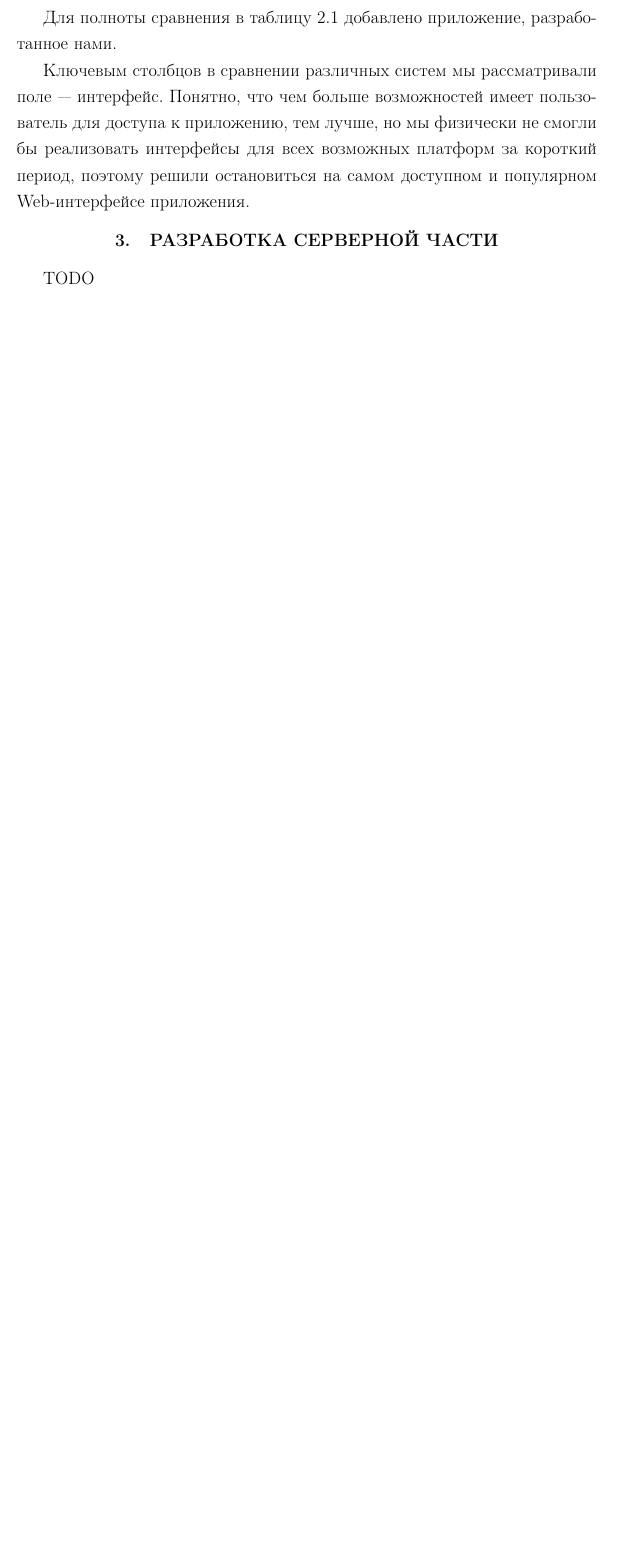
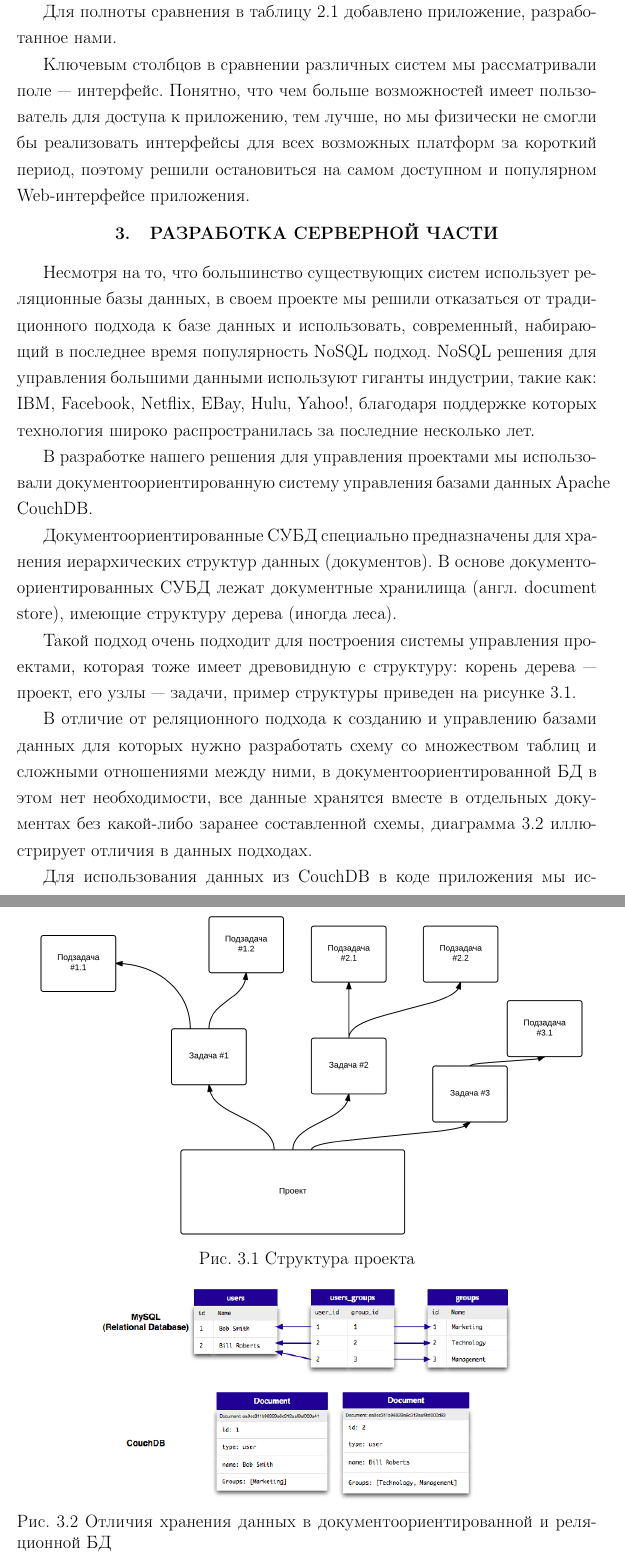
Before and after one commit to ilvokhin/master-term1-business-game, a LaTeX document (docs/d/src/main.tex): part of page 7 of 8 before the commit and two parts of pages 8 and 9 of 10 after it, the two joined at a grey line, cut so that both start at the same text, the shorter picture padded with empty space. Compiled offline with pdfLaTeX.

Commit message:
add some db description water

```diff
--- a/docs/d/src/main.tex
+++ b/docs/d/src/main.tex
@@ -281,7 +289,46 @@ ANSI PMBoK — область деятельности, в ходе которо
 поэтому решили остановиться на самом доступном и популярном Web-интерфейсе приложения.
 
 \chapter{\MakeTextUppercase{Разработка серверной части}}
-TODO
+Несмотря на то, что большинство существующих систем использует реляционные
+базы данных, в своем проекте мы решили отказаться от традиционного подхода
+к базе данных и использовать, современный, набирающий в последнее время популярность
+NoSQL подход. NoSQL решения для управления большими данными используют гиганты индустрии,
+такие как: IBM, Facebook, Netflix, EBay, Hulu, Yahoo!, благодаря поддержке которых технология
+широко распространилась за последние несколько лет.
+
+В разработке нашего решения для управления проектами мы использовали документоориентированную
+систему управления базами данных Apache CouchDB.
+
+Документоориентированные СУБД специально предназначены для хранения иерархических структур
+данных (документов). В основе документоориентированных СУБД лежат документные хранилища (англ. document store),
+имеющие структуру дерева (иногда леса).
+
+Такой подход очень подходит для построения системы управления проектами, которая тоже имеет древовидную с структуру:
+корень дерева --- проект, его узлы --- задачи, пример структуры приведен на рисунке~\ref{fig:project_tree}.
+
+\begin{figure}[!htb]
+  \centering
+    \includegraphics[scale=0.2]{../slides/images/test_tree.png}
+    \caption{Структура проекта}
+    \label{fig:project_tree}
+\end{figure}
+
+В отличие от реляционного подхода к созданию и управлению базами данных для которых
+нужно разработать схему со множеством таблиц и сложными отношениями между ними, в
+документоориентированной БД в этом нет необходимости, все данные хранятся вместе в
+отдельных документах без какой-либо заранее составленной схемы, диаграмма~\ref{fig:rel_vs_doc}
+иллюстрирует отличия в данных подходах.
+
+\begin{figure}[!htb]
+  \centering
+    \includegraphics[scale=0.6]{pics/rel_vs_doc.png}
+    \caption{Отличия хранения данных в документоориентированной и реляционной БД}
+    \label{fig:rel_vs_doc}
+\end{figure}
+
+Для использования данных из CouchDB в коде приложения мы использовали технологию подобную ORM,
+которая связывает базу данных с концепциями объектно-ориентированных языков программирования,
+таким образом как бы создавая <<виртуальную объектную базу данных>>.
 
 \chapter{\MakeTextUppercase{Заключение}}
 TODO
```
Also changed, not shown: docs/d/pics/rel_vs_doc.png (added), docs/d/src/main.tex (16 more changed lines).
